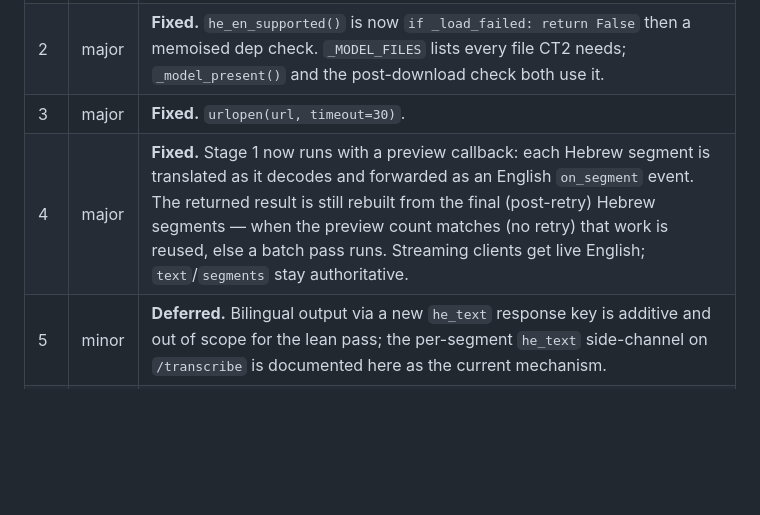
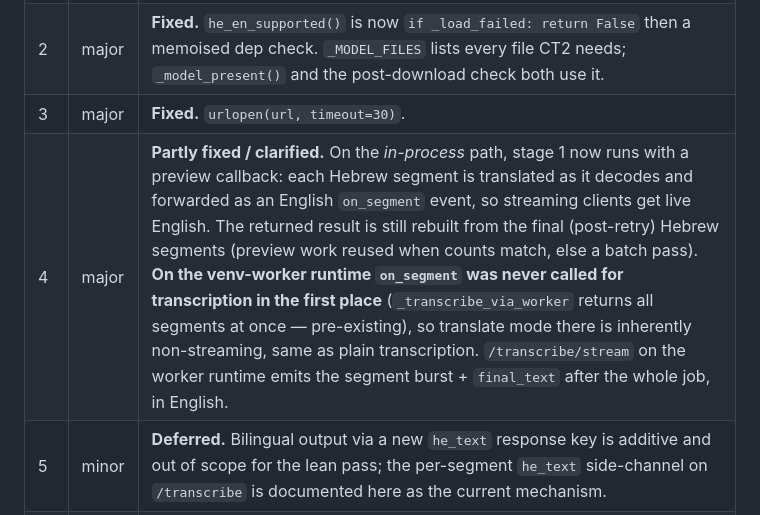
Before and after one commit to Avrhambi/visper, a Markdown page: docs/review-he-en-translation.md, the part around the change. GitHub-like rendering; blank space fills up the shorter version.

Commit message:
docs: clarify review finding #4 — worker path never streamed segments
Co-Authored-By: Claude Sonnet 5 <noreply@anthropic.com>
Claude-Session: https://claude.ai/code/session_01EEjCjTq4J6f5CeVra5Hbdn

```diff
--- a/docs/review-he-en-translation.md
+++ b/docs/review-he-en-translation.md
@@ -183,7 +183,7 @@ module bool.
 | 1 | major | **Fixed.** `_translate_hebrew` wraps the stage-2 MT calls in `try/except`; on any failure it logs once and returns the Hebrew `TranscriptResult` unchanged. `HebrewEnglishTranslator.translate` also tolerates an empty beam (`getattr(res, "hypotheses", None) or [[]]`). Test: `test_mt_failure_returns_the_hebrew_transcript`. |
 | 2 | major | **Fixed.** `he_en_supported()` is now `if _load_failed: return False` then a memoised dep check. `_MODEL_FILES` lists every file CT2 needs; `_model_present()` and the post-download check both use it. |
 | 3 | major | **Fixed.** `urlopen(url, timeout=30)`. |
-| 4 | major | **Fixed.** Stage 1 now runs with a preview callback: each Hebrew segment is translated as it decodes and forwarded as an English `on_segment` event. The returned result is still rebuilt from the final (post-retry) Hebrew segments — when the preview count matches (no retry) that work is reused, else a batch pass runs. Streaming clients get live English; `text`/`segments` stay authoritative. |
+| 4 | major | **Partly fixed / clarified.** On the *in-process* path, stage 1 now runs with a preview callback: each Hebrew segment is translated as it decodes and forwarded as an English `on_segment` event, so streaming clients get live English. The returned result is still rebuilt from the final (post-retry) Hebrew segments (preview work reused when counts match, else a batch pass). **On the venv-worker runtime `on_segment` was never called for transcription in the first place** (`_transcribe_via_worker` returns all segments at once — pre-existing), so translate mode there is inherently non-streaming, same as plain transcription. `/transcribe/stream` on the worker runtime emits the segment burst + `final_text` after the whole job, in English. |
 | 5 | minor | **Deferred.** Bilingual output via a new `he_text` response key is additive and out of scope for the lean pass; the per-segment `he_text` side-channel on `/transcribe` is documented here as the current mechanism. |
 | 6 | minor | **Fixed.** `_translate_hebrew` early-returns the Hebrew result if `is_aborted()` before the authoritative MT pass. |
 | 7 | minor | **Fixed.** Mirror URLs verify against `VISPER_MT_HE_EN_SHA256` when set; the check is skipped only for a mirror with no companion hash. |
```
